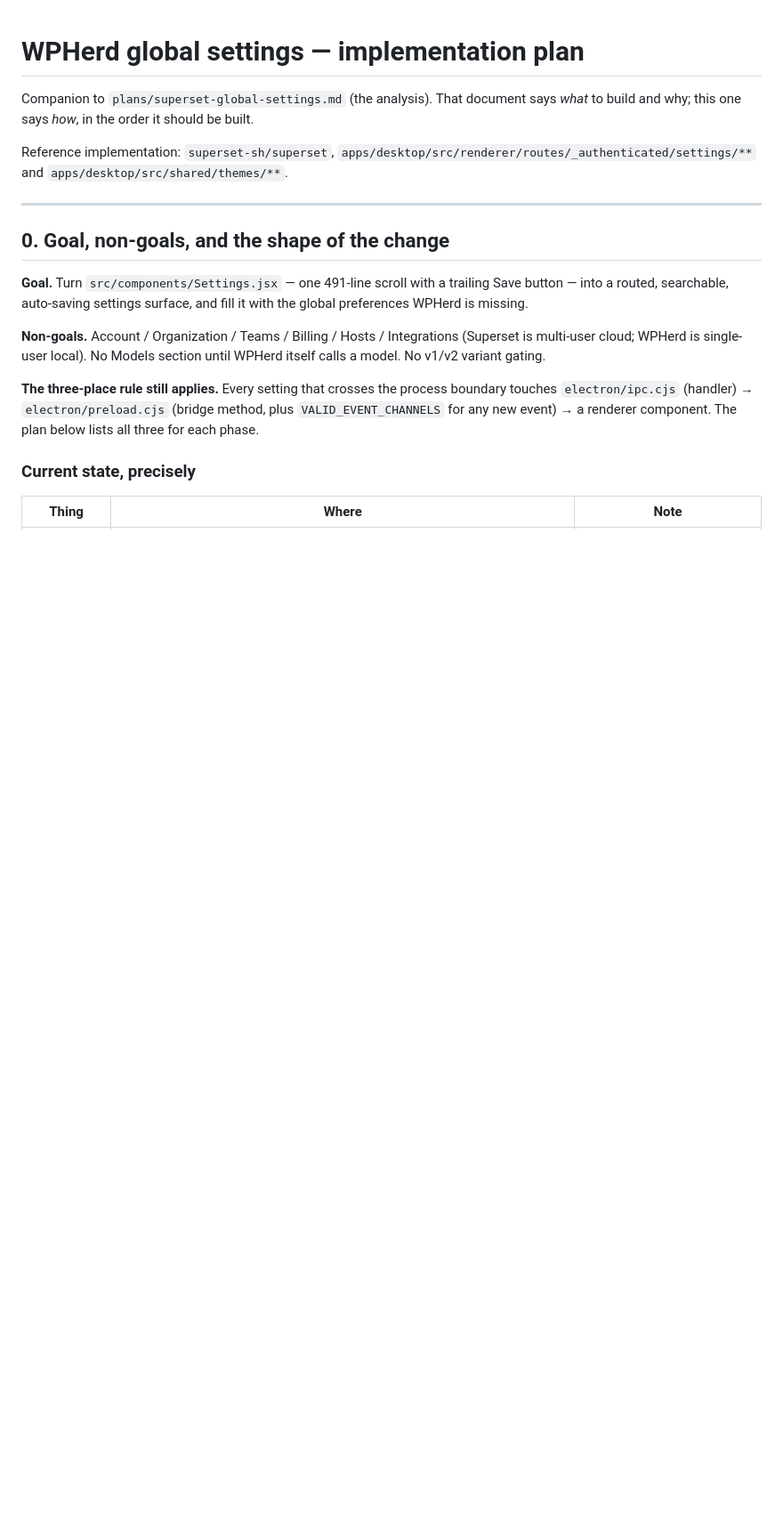
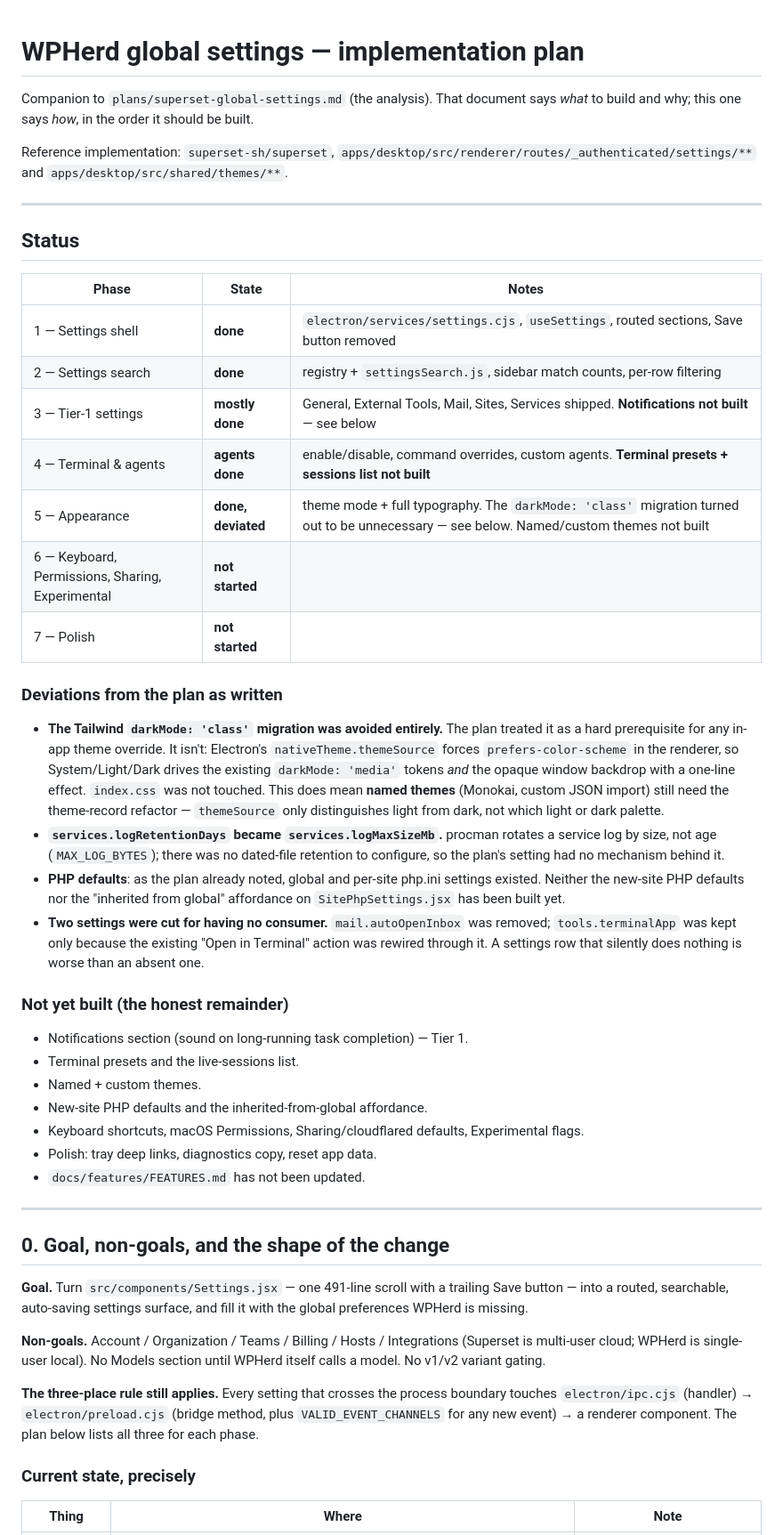
Before and after one commit to aminurislamarnob/WPXen, a Markdown page: plans/superset-global-settings-implementation.md, the part around the change. Shown at 89% size. Rendered like a GitHub page; blank space fills up the shorter version.

Commit message:
docs(plans): record settings implementation status and deviations
Marks which phases shipped, and states plainly what did not: notifications,
terminal presets, named themes, keyboard, permissions, sharing and polish.
Also records the three places the implementation diverged from the plan —
the avoided Tailwind migration, the log-rotation setting, and the two
settings cut for having no consumer.

Co-Authored-By: Claude Opus 5 <noreply@anthropic.com>
Claude-Session: https://claude.ai/code/session_01EJ2AbxopXKPhSeS9hA8iP4

```diff
--- a/plans/superset-global-settings-implementation.md
+++ b/plans/superset-global-settings-implementation.md
@@ -6,6 +6,53 @@ _what_ to build and why; this one says _how_, in the order it should be built.
 Reference implementation: `superset-sh/superset`,
 `apps/desktop/src/renderer/routes/_authenticated/settings/**` and
 `apps/desktop/src/shared/themes/**`.
+
+---
+
+## Status
+
+| Phase                                            | State              | Notes                                                                                                                                   |
+| ------------------------------------------------ | ------------------ | --------------------------------------------------------------------------------------------------------------------------------------- |
+| 1 — Settings shell                               | **done**           | `electron/services/settings.cjs`, `useSettings`, routed sections, Save button removed                                                   |
+| 2 — Settings search                              | **done**           | registry + `settingsSearch.js`, sidebar match counts, per-row filtering                                                                 |
+| 3 — Tier-1 settings                              | **mostly done**    | General, External Tools, Mail, Sites, Services shipped. **Notifications not built** — see below                                         |
+| 4 — Terminal & agents                            | **agents done**    | enable/disable, command overrides, custom agents. **Terminal presets + sessions list not built**                                        |
+| 5 — Appearance                                   | **done, deviated** | theme mode + full typography. The `darkMode: 'class'` migration turned out to be unnecessary — see below. Named/custom themes not built |
+| 6 — Keyboard, Permissions, Sharing, Experimental | **not started**    |                                                                                                                                         |
+| 7 — Polish                                       | **not started**    |                                                                                                                                         |
+
+### Deviations from the plan as written
+
+- **The Tailwind `darkMode: 'class'` migration was avoided entirely.** The plan
+  treated it as a hard prerequisite for any in-app theme override. It isn't:
+  Electron's `nativeTheme.themeSource` forces `prefers-color-scheme` in the
+  renderer, so System/Light/Dark drives the existing `darkMode: 'media'` tokens
+  _and_ the opaque window backdrop with a one-line effect. `index.css` was not
+  touched. This does mean **named themes** (Monokai, custom JSON import) still
+  need the theme-record refactor — `themeSource` only distinguishes light from
+  dark, not which light or dark palette.
+- **`services.logRetentionDays` became `services.logMaxSizeMb`.** procman
+  rotates a service log by size, not age (`MAX_LOG_BYTES`); there was no
+  dated-file retention to configure, so the plan's setting had no mechanism
+  behind it.
+- **PHP defaults**: as the plan already noted, global and per-site php.ini
+  settings existed. Neither the new-site PHP defaults nor the "inherited from
+  global" affordance on `SitePhpSettings.jsx` has been built yet.
+- **Two settings were cut for having no consumer.** `mail.autoOpenInbox` was
+  removed; `tools.terminalApp` was kept only because the existing
+  "Open in Terminal" action was rewired through it. A settings row that
+  silently does nothing is worse than an absent one.
+
+### Not yet built (the honest remainder)
+
+- Notifications section (sound on long-running task completion) — Tier 1.
+- Terminal presets and the live-sessions list.
+- Named + custom themes.
+- New-site PHP defaults and the inherited-from-global affordance.
+- Keyboard shortcuts, macOS Permissions, Sharing/cloudflared defaults,
+  Experimental flags.
+- Polish: tray deep links, diagnostics copy, reset app data.
+- `docs/features/FEATURES.md` has not been updated.
 
 ---
 
```
